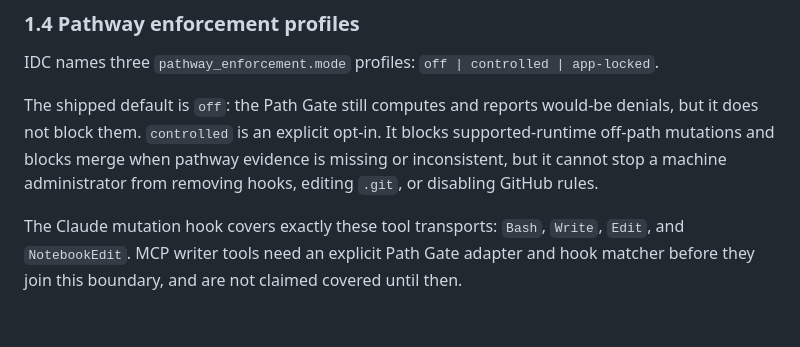
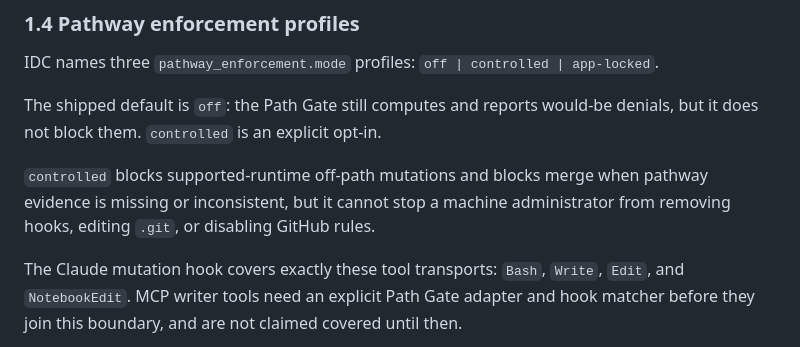
Before and after one commit to llamallamaredpajama/idc-workflow, a Markdown page: templates/WORKFLOW.md, the part around the change. GitHub-like rendering; blank space fills up the shorter version.

Commit message:
docs: preserve pathway threat contract

```diff
--- a/templates/WORKFLOW.md
+++ b/templates/WORKFLOW.md
@@ -79,9 +79,9 @@ and the Recirculator.
 IDC names three `pathway_enforcement.mode` profiles: `off | controlled | app-locked`.
 
 The shipped default is `off`: the Path Gate still computes and reports would-be denials, but it does
-not block them. `controlled` is an explicit opt-in. It blocks supported-runtime off-path mutations
-and blocks merge when pathway evidence is missing or inconsistent, but it cannot stop a machine
-administrator from removing hooks, editing `.git`, or disabling GitHub rules.
+not block them. `controlled` is an explicit opt-in.
+
+`controlled` blocks supported-runtime off-path mutations and blocks merge when pathway evidence is missing or inconsistent, but it cannot stop a machine administrator from removing hooks, editing `.git`, or disabling GitHub rules.
 
 The Claude mutation hook covers exactly these tool transports: `Bash`, `Write`, `Edit`, and
 `NotebookEdit`. MCP writer tools need an explicit Path Gate adapter and hook matcher before they
```
